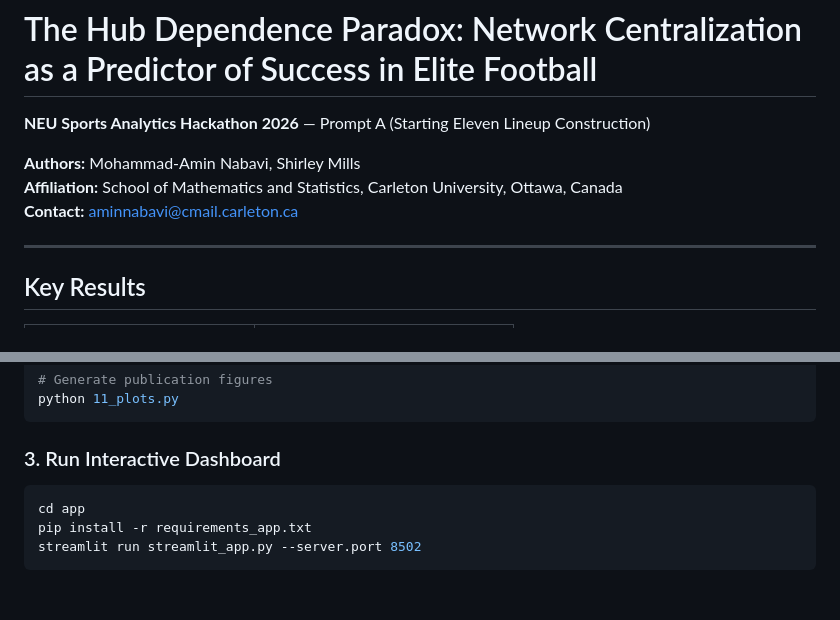
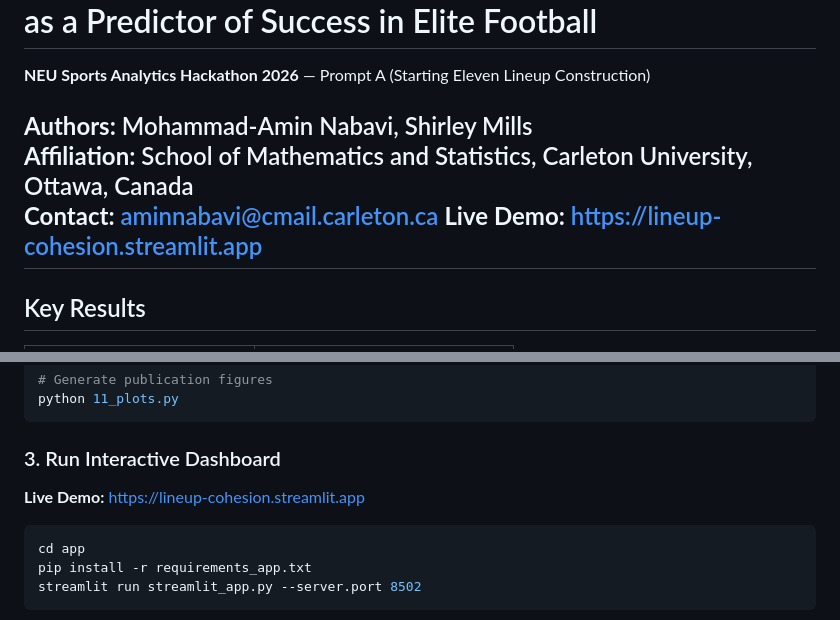
Before and after one commit to amin8448/lineup-cohesion-hackathon, a Markdown page: README.md, 2 parts joined by grey strips. Rendered like a GitHub page; blank space fills up the shorter version.

Commit message:
Add live Streamlit demo link to README

````diff
--- a/README.md
+++ b/README.md
@@ -5,7 +5,7 @@
 **Authors:** Mohammad-Amin Nabavi, Shirley Mills
 **Affiliation:** School of Mathematics and Statistics, Carleton University, Ottawa, Canada
 **Contact:** aminnabavi@cmail.carleton.ca
-
+**Live Demo:** [https://lineup-cohesion.streamlit.app](https://lineup-cohesion.streamlit.app)
 ---
 
 ## Key Results
@@ -143,6 +143,8 @@ python 11_plots.py
 
 ### 3. Run Interactive Dashboard
 
+**Live Demo:** [https://lineup-cohesion.streamlit.app](https://lineup-cohesion.streamlit.app)
+
 ```bash
 cd app
 pip install -r requirements_app.txt
````
